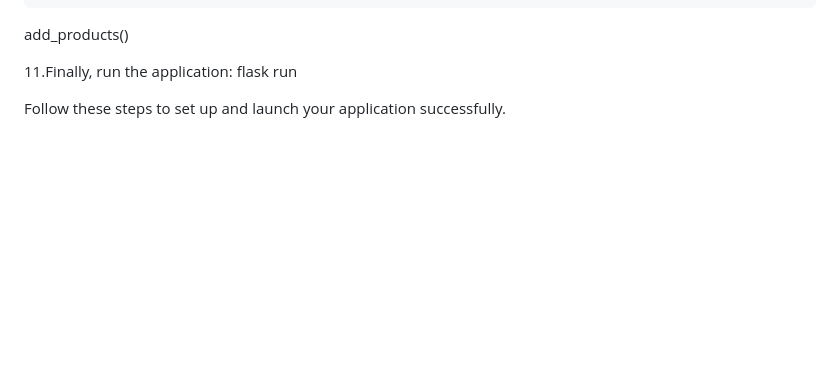
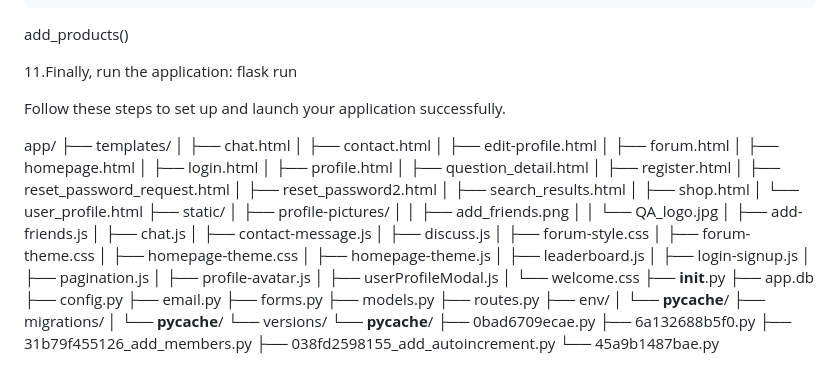
Before and after one commit to SunyanQin9527/CITS3403-Project, a Markdown page: README.md, the part around the change. Drawn GitHub-style; blank space fills up the shorter version.

Commit message:
Update Logic

```diff
--- a/README.md
+++ b/README.md
@@ -172,3 +172,56 @@ add_products()
 
 
 Follow these steps to set up and launch your application successfully.
+
+app/
+├── templates/
+│   ├── chat.html
+│   ├── contact.html
+│   ├── edit-profile.html
+│   ├── forum.html
+│   ├── homepage.html
+│   ├── login.html
+│   ├── profile.html
+│   ├── question_detail.html
+│   ├── register.html
+│   ├── reset_password_request.html
+│   ├── reset_password2.html
+│   ├── search_results.html
+│   ├── shop.html
+│   └── user_profile.html
+├── static/
+│   ├── profile-pictures/
+│   │   ├── add_friends.png
+│   │   └── QA_logo.jpg
+│   ├── add-friends.js
+│   ├── chat.js
+│   ├── contact-message.js
+│   ├── discuss.js
+│   ├── forum-style.css
+│   ├── forum-theme.css
+│   ├── homepage-theme.css
+│   ├── homepage-theme.js
+│   ├── leaderboard.js
+│   ├── login-signup.js
+│   ├── pagination.js
+│   ├── profile-avatar.js
+│   ├── userProfileModal.js
+│   └── welcome.css
+├── __init__.py
+├── app.db
+├── config.py
+├── email.py
+├── forms.py
+├── models.py
+├── routes.py
+├── env/
+│   └── __pycache__/
+├── migrations/
+│   └── __pycache__/
+└── versions/
+    └── __pycache__/
+    ├── 0bad6709ecae.py
+    ├── 6a132688b5f0.py
+    ├── 31b79f455126_add_members.py
+    ├── 038fd2598155_add_autoincrement.py
+    └── 45a9b1487bae.py
```
